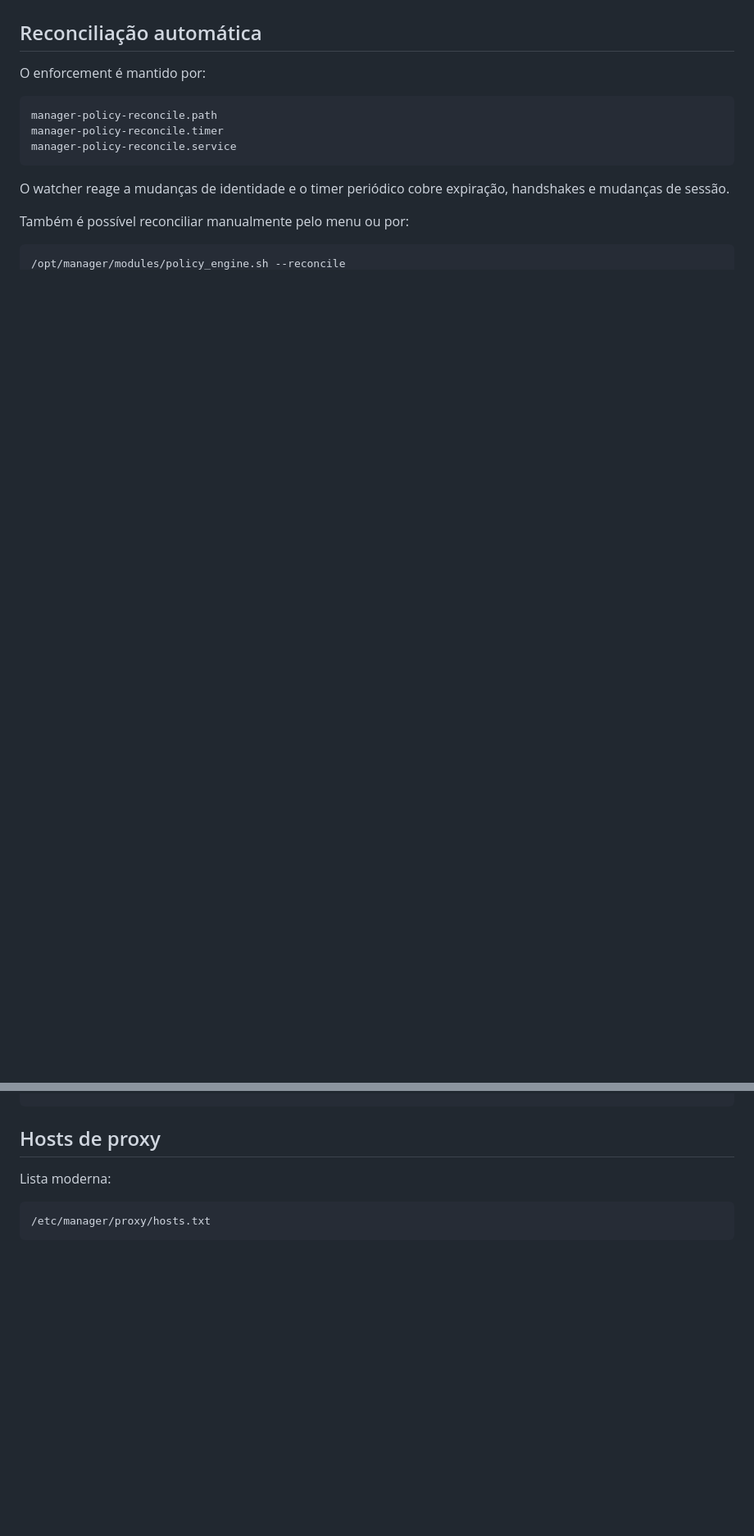
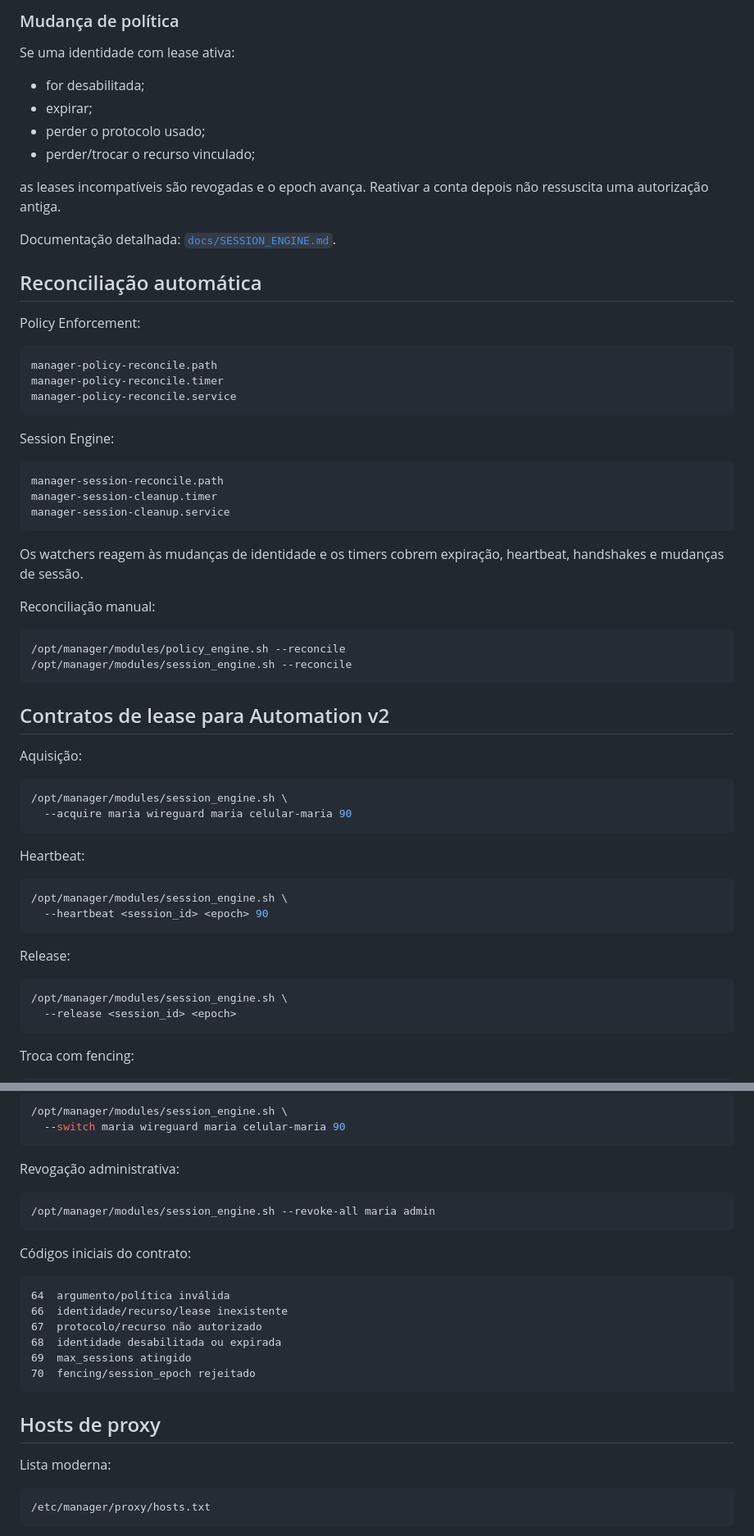
Before and after one commit to SrTristeSad/MANAGER, a Markdown page: README.md, 2 parts joined by grey strips. Shown at 82% size. Drawn GitHub-style; blank space fills up the shorter version.

````diff
--- a/README.md
+++ b/README.md
@@ -172,7 +248,19 @@ Isso ainda não é o futuro limite global multi-VPS. Protocolos independentes po
+### Mudança de política
+
+Se uma identidade com lease ativa:
+
+- for desabilitada;
+- expirar;
+- perder o protocolo usado;
+- perder/trocar o recurso vinculado;
+
+as leases incompatíveis são revogadas e o epoch avança. Reativar a conta depois não ressuscita uma autorização antiga.
+
+Documentação detalhada: [`docs/SESSION_ENGINE.md`](docs/SESSION_ENGINE.md).
 
 ## Reconciliação automática
 
-O enforcement é mantido por:
+Policy Enforcement:
 
 ```text
 manager-policy-reconcile.path
@@ -180,12 +268,68 @@ manager-policy-reconcile.timer
 manager-policy-reconcile.service
 ```
 
-O watcher reage a mudanças de identidade e o timer periódico cobre expiração, handshakes e mudanças de sessão.
+Session Engine:
 
-Também é possível reconciliar manualmente pelo menu ou por:
+```text
+manager-session-reconcile.path
+manager-session-cleanup.timer
+manager-session-cleanup.service
+```
+
+Os watchers reagem às mudanças de identidade e os timers cobrem expiração, heartbeat, handshakes e mudanças de sessão.
+
+Reconciliação manual:
 
 ```bash
 /opt/manager/modules/policy_engine.sh --reconcile
+/opt/manager/modules/session_engine.sh --reconcile
+```
+
+## Contratos de lease para Automation v2
+
+Aquisição:
+
+```bash
+/opt/manager/modules/session_engine.sh \
+  --acquire maria wireguard maria celular-maria 90
+```
+
+Heartbeat:
+
+```bash
+/opt/manager/modules/session_engine.sh \
+  --heartbeat <session_id> <epoch> 90
+```
+
+Release:
+
+```bash
+/opt/manager/modules/session_engine.sh \
+  --release <session_id> <epoch>
+```
+
+Troca com fencing:
+
+```bash
+/opt/manager/modules/session_engine.sh \
+  --switch maria wireguard maria celular-maria 90
+```
+
+Revogação administrativa:
+
+```bash
+/opt/manager/modules/session_engine.sh --revoke-all maria admin
+```
+
+Códigos iniciais do contrato:
+
+```text
+64  argumento/política inválida
+66  identidade/recurso/lease inexistente
+67  protocolo/recurso não autorizado
+68  identidade desabilitada ou expirada
+69  max_sessions atingido
+70  fencing/session_epoch rejeitado
 ```
 
 ## Hosts de proxy
````
Also changed, not shown: other parts of README.md (+124 -27 lines).
